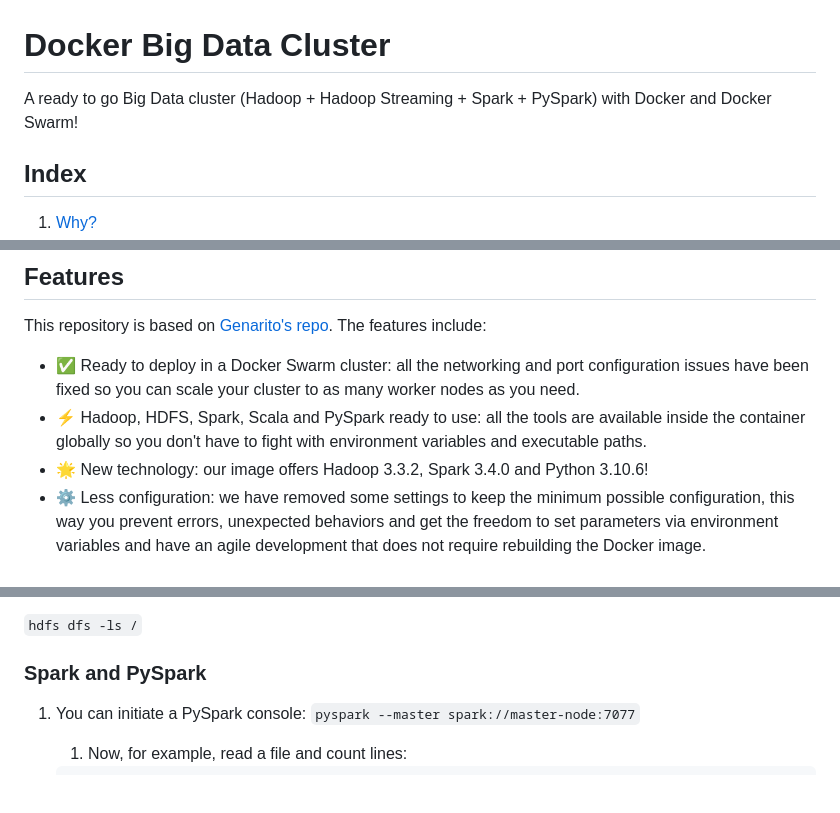
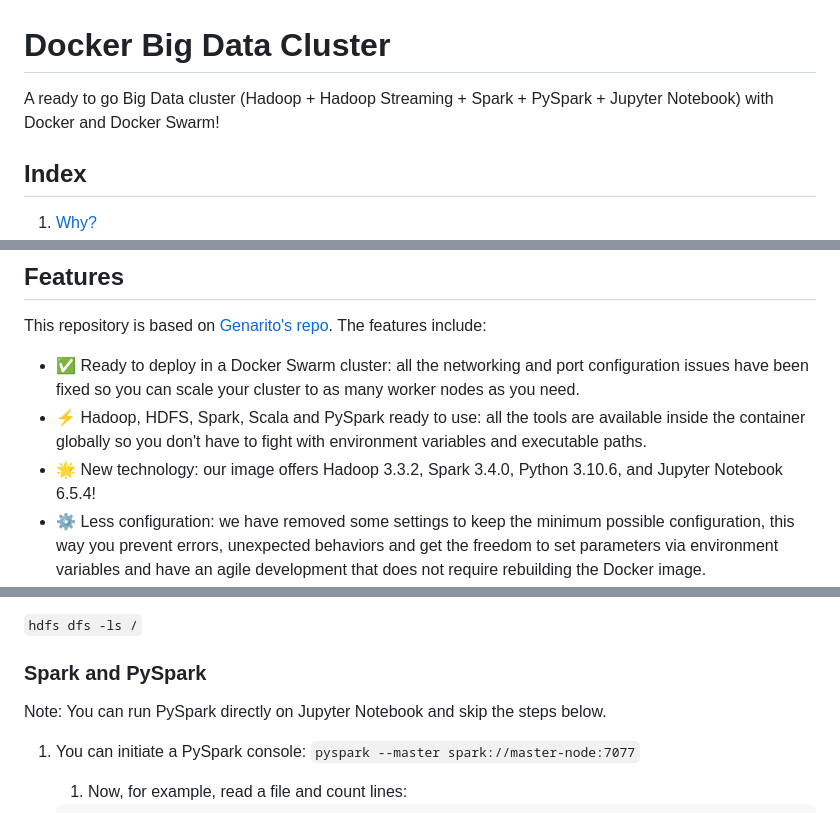
Before and after one commit to binhvd/Data-Engineering-1, a Markdown page: spark-cluster/README.md, 3 parts joined by grey strips. Drawn GitHub-style; blank space fills up the shorter version.

```diff
--- a/spark-cluster/README.md
+++ b/spark-cluster/README.md
@@ -1,7 +1,7 @@
 
 # Docker Big Data Cluster
 
-A ready to go Big Data cluster (Hadoop + Hadoop Streaming + Spark + PySpark) with Docker and Docker Swarm!
+A ready to go Big Data cluster (Hadoop + Hadoop Streaming + Spark + PySpark + Jupyter Notebook) with Docker and Docker Swarm!
 
 
 ## Index
@@ -29,7 +29,7 @@ This repository is based on [Genarito's repo](https://github.com/jware-solutions
 
 - ✅ Ready to deploy in a Docker Swarm cluster: all the networking and port configuration issues have been fixed so you can scale your cluster to as many worker nodes as you need.
 - ⚡️ Hadoop, HDFS, Spark, Scala and PySpark ready to use: all the tools are available inside the container globally so you don't have to fight with environment variables and executable paths.
-- 🌟 New technology: our image offers Hadoop 3.3.2, Spark 3.4.0 and Python 3.10.6!
+- 🌟 New technology: our image offers Hadoop 3.3.2, Spark 3.4.0, Python 3.10.6, and Jupyter Notebook 6.5.4!
 - ⚙️ Less configuration: we have removed some settings to keep the minimum possible configuration, this way you prevent errors, unexpected behaviors and get the freedom to set parameters via environment variables and have an agile development that does not require rebuilding the Docker image.
 - 🐍 Python dependencies: we include the most used Python dependencies like Pandas, Numpy and Scipy to be able to work on datasets and perform mathematical operations (you can remove them if you don't need them!)
 
@@ -106,6 +106,8 @@ If you check in a worker node that the file is visible in the entire cluster:
 <!-- ### TODO: add Hadoop -->
 
 ### Spark and PySpark
+
+Note: You can run PySpark directly on Jupyter Notebook and skip the steps below.
 
 1. You can initiate a PySpark console: `pyspark --master spark://master-node:7077`
 	1. Now, for example, read a file and count lines:
```
